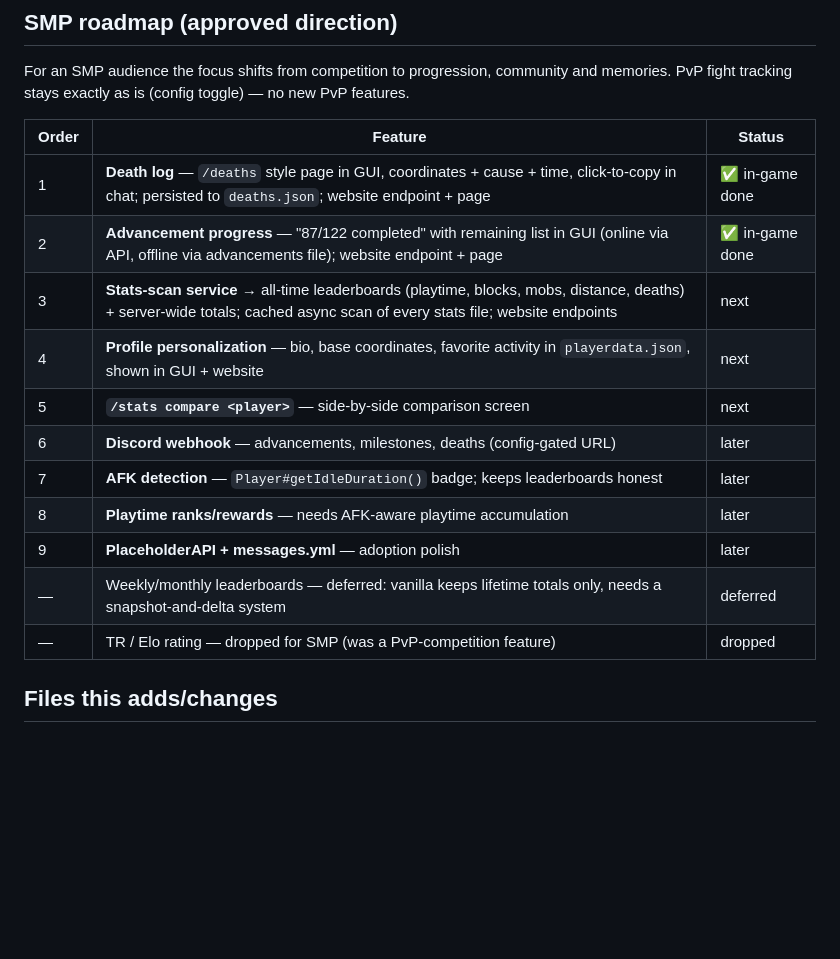
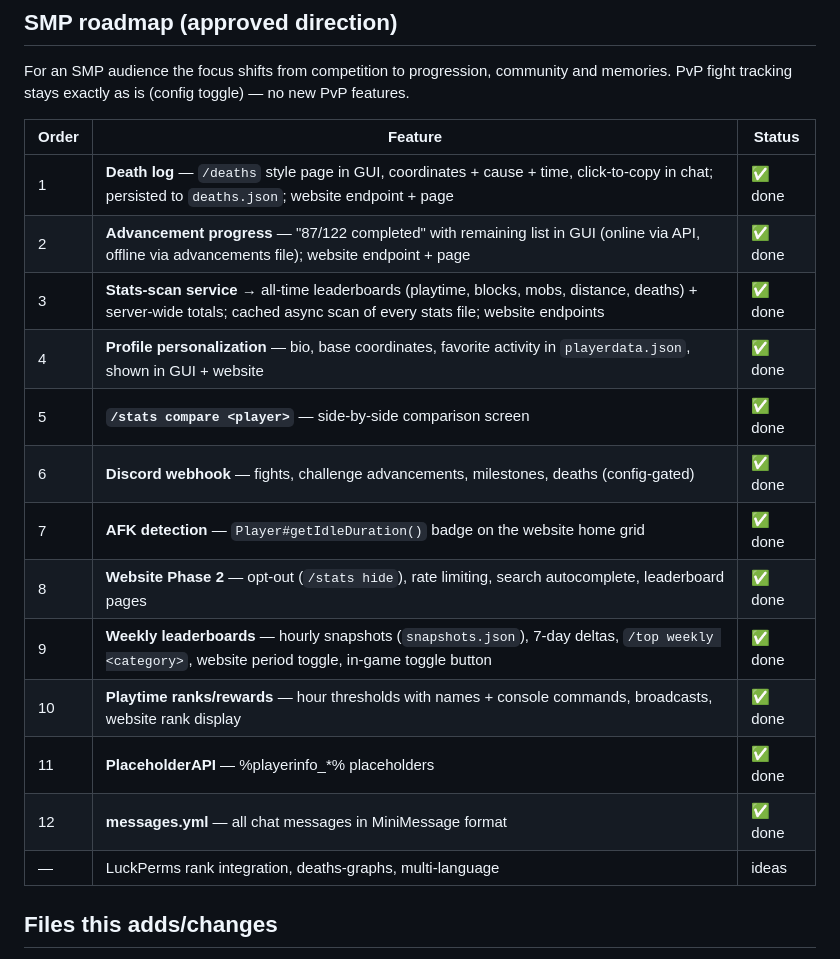
Before and after one commit to MayankIsDumb/Player-Info, a Markdown page: WEBSITE_PLAN.md, the part around the change. Drawn GitHub-style; blank space fills up the shorter version.

Commit message:
Mark SMP roadmap complete; weekly boards verified on server

```diff
--- a/WEBSITE_PLAN.md
+++ b/WEBSITE_PLAN.md
@@ -111,17 +111,19 @@ toggle) — no new PvP features.
 
 | Order | Feature | Status |
 |---|---|---|
-| 1 | **Death log** — `/deaths` style page in GUI, coordinates + cause + time, click-to-copy in chat; persisted to `deaths.json`; website endpoint + page | ✅ in-game done |
-| 2 | **Advancement progress** — "87/122 completed" with remaining list in GUI (online via API, offline via advancements file); website endpoint + page | ✅ in-game done |
-| 3 | **Stats-scan service** → all-time leaderboards (playtime, blocks, mobs, distance, deaths) + server-wide totals; cached async scan of every stats file; website endpoints | next |
-| 4 | **Profile personalization** — bio, base coordinates, favorite activity in `playerdata.json`, shown in GUI + website | next |
-| 5 | **`/stats compare <player>`** — side-by-side comparison screen | next |
-| 6 | **Discord webhook** — advancements, milestones, deaths (config-gated URL) | later |
-| 7 | **AFK detection** — `Player#getIdleDuration()` badge; keeps leaderboards honest | later |
-| 8 | **Playtime ranks/rewards** — needs AFK-aware playtime accumulation | later |
-| 9 | **PlaceholderAPI + messages.yml** — adoption polish | later |
-| — | Weekly/monthly leaderboards — deferred: vanilla keeps lifetime totals only, needs a snapshot-and-delta system | deferred |
-| — | TR / Elo rating — dropped for SMP (was a PvP-competition feature) | dropped |
+| 1 | **Death log** — `/deaths` style page in GUI, coordinates + cause + time, click-to-copy in chat; persisted to `deaths.json`; website endpoint + page | ✅ done |
+| 2 | **Advancement progress** — "87/122 completed" with remaining list in GUI (online via API, offline via advancements file); website endpoint + page | ✅ done |
+| 3 | **Stats-scan service** → all-time leaderboards (playtime, blocks, mobs, distance, deaths) + server-wide totals; cached async scan of every stats file; website endpoints | ✅ done |
+| 4 | **Profile personalization** — bio, base coordinates, favorite activity in `playerdata.json`, shown in GUI + website | ✅ done |
+| 5 | **`/stats compare <player>`** — side-by-side comparison screen | ✅ done |
+| 6 | **Discord webhook** — fights, challenge advancements, milestones, deaths (config-gated) | ✅ done |
+| 7 | **AFK detection** — `Player#getIdleDuration()` badge on the website home grid | ✅ done |
+| 8 | **Website Phase 2** — opt-out (`/stats hide`), rate limiting, search autocomplete, leaderboard pages | ✅ done |
+| 9 | **Weekly leaderboards** — hourly snapshots (`snapshots.json`), 7-day deltas, `/top weekly <category>`, website period toggle, in-game toggle button | ✅ done |
+| 10 | **Playtime ranks/rewards** — hour thresholds with names + console commands, broadcasts, website rank display | ✅ done |
+| 11 | **PlaceholderAPI** — %playerinfo_*% placeholders | ✅ done |
+| 12 | **messages.yml** — all chat messages in MiniMessage format | ✅ done |
+| — | LuckPerms rank integration, deaths-graphs, multi-language | ideas |
 
 ## Files this adds/changes
 
```
